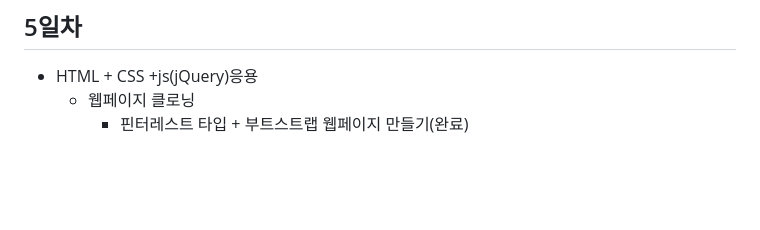
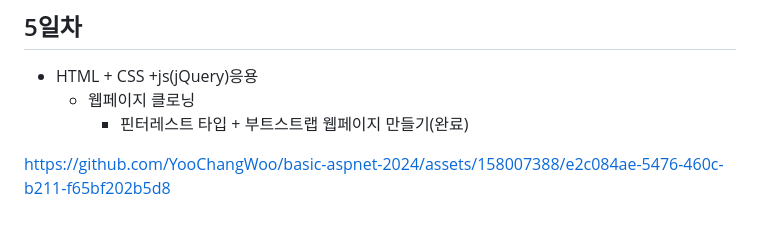
Before and after one commit to YooChangWoo/basic-aspnet-2024, a Markdown page: README.md, the part around the change. Rendered like a GitHub page; blank space fills up the shorter version.

```diff
--- a/README.md
+++ b/README.md
@@ -290,3 +290,6 @@ IoT 개발자 과정  ASP.NET 리포지토리
 - HTML + CSS +js(jQuery)응용
     - 웹페이지 클로닝
         - 핀터레스트 타입 + 부트스트랩 웹페이지 만들기(완료)
+
+
+https://github.com/YooChangWoo/basic-aspnet-2024/assets/158007388/e2c084ae-5476-460c-b211-f65bf202b5d8
```
